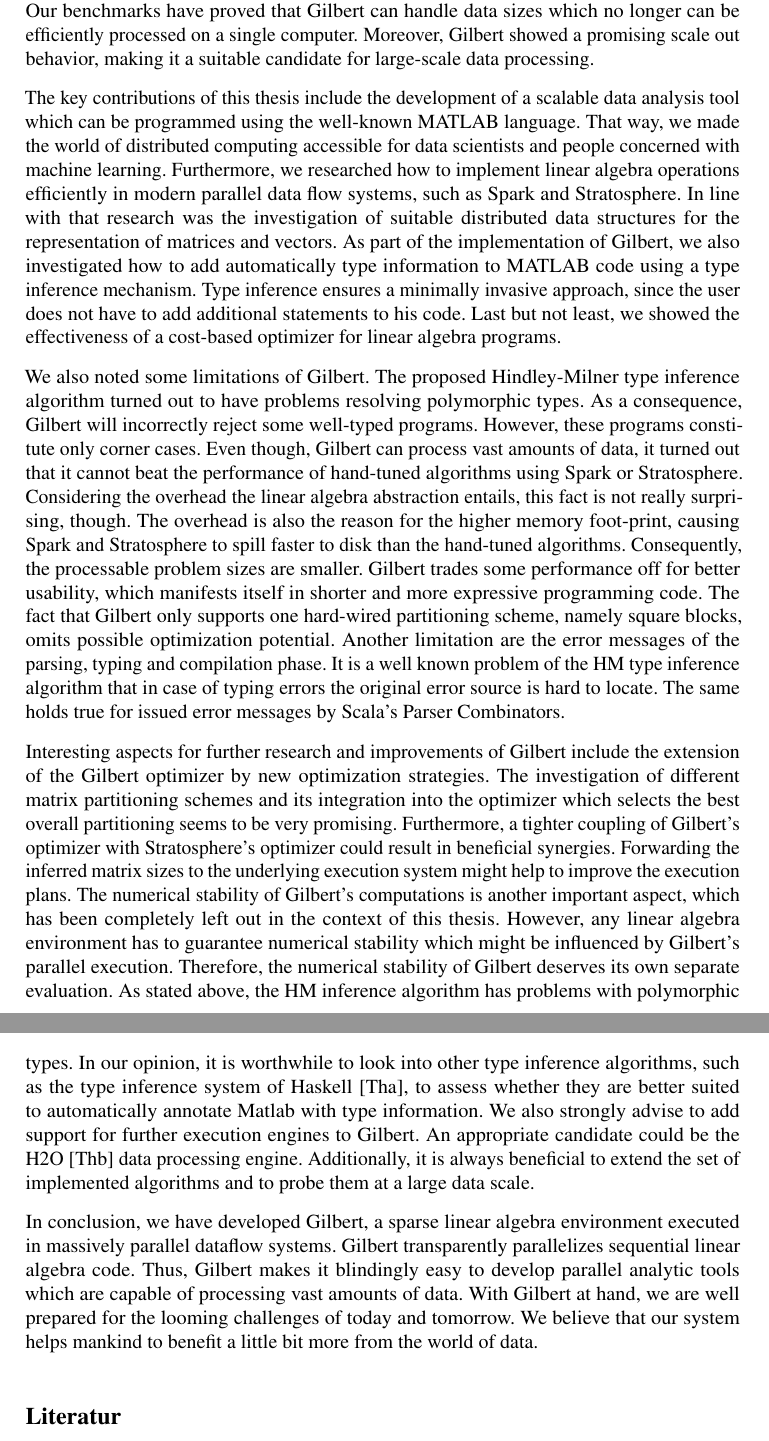
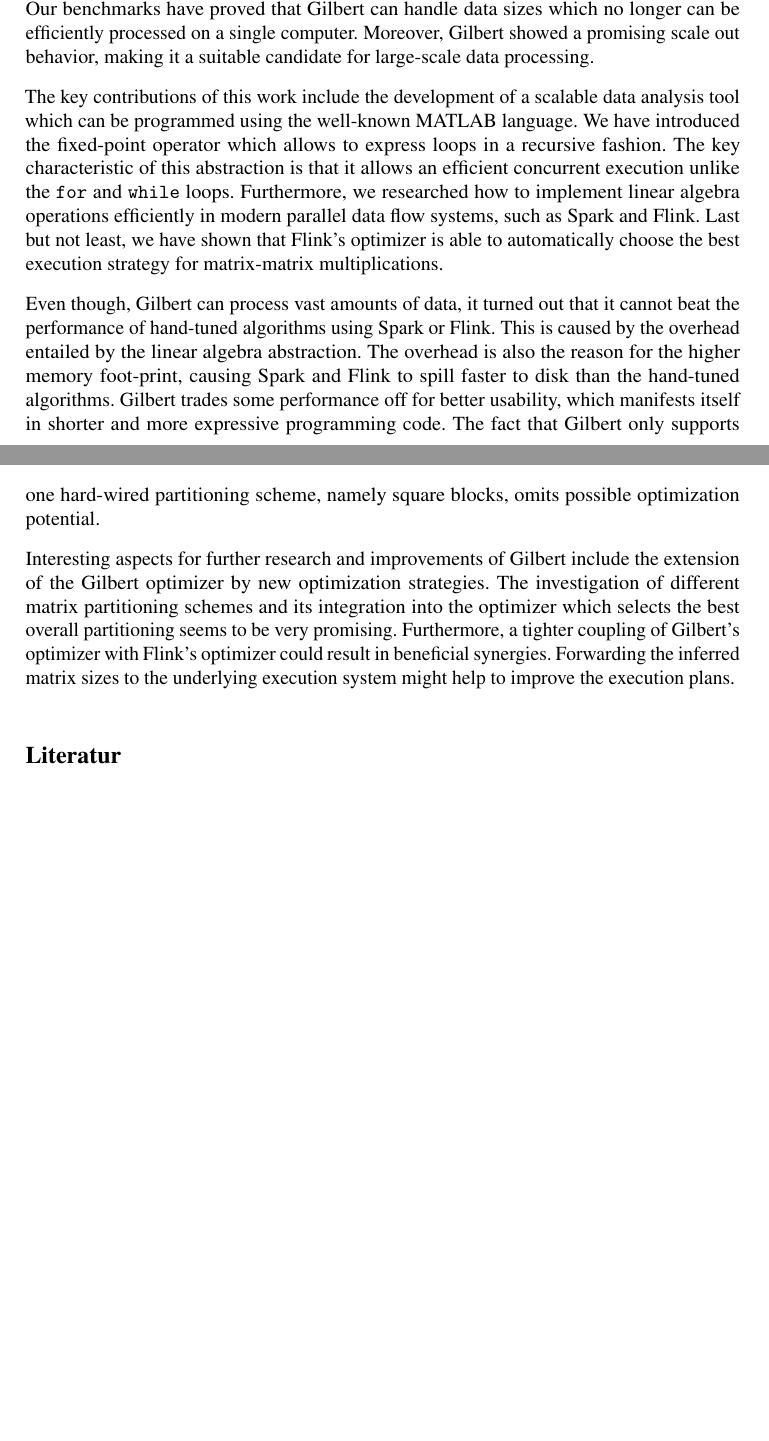
Before and after one commit to tillrohrmann/gilbert-paper, a LaTeX document (paper/paper.tex, which reads paper/7_conclusion.tex): two parts of pages 45 and 46 of 49 before the commit and two parts of pages 44 and 45 of 48 after it, joined at a grey line, cut so that both start at the same text, the shorter picture padded with empty space. Compiled offline with pdfLaTeX.

Commit message:
Shorten conclusion

```diff
--- a/paper/7_conclusion.tex
+++ b/paper/7_conclusion.tex
@@ -36,44 +19,19 @@ Furthermore, we could observe that the matrix blocking size has strong implicati
-The best performance is achieved with block sizes which offer a good compromise between data parallelism and data granularity.
 Our benchmarks have proved that Gilbert can handle data sizes which no longer can be efficiently processed on a single computer.
 Moreover, Gilbert showed a promising scale out behavior, making it a suitable candidate for large-scale data processing.
 
-The key contributions of this thesis include the development of a scalable data analysis tool which can be programmed using the well-known MATLAB language.
-That way, we made the world of distributed computing accessible for data scientists and people concerned with machine learning.
-Furthermore, we researched how to implement linear algebra operations efficiently in modern parallel data flow systems, such as Spark and Stratosphere.
-In line with that research was the investigation of suitable distributed data structures for the representation of matrices and vectors.
-As part of the implementation of Gilbert, we also investigated how to add automatically type information to MATLAB code using a type inference mechanism.
-Type inference ensures a minimally invasive approach, since the user does not have to add additional statements to his code.
-Last but not least, we showed the effectiveness of a cost-based optimizer for linear algebra programs.
+The key contributions of this work include the development of a scalable data analysis tool which can be programmed using the well-known MATLAB language.
+We have introduced the fixed-point operator which allows to express loops in a recursive fashion.
+The key characteristic of this abstraction is that it allows an efficient concurrent execution unlike the \code{for} and \code{while} loops.
+Furthermore, we researched how to implement linear algebra operations efficiently in modern parallel data flow systems, such as Spark and Flink.
+Last but not least, we have shown that Flink's optimizer is able to automatically choose the best execution strategy for matrix-matrix multiplications.
 
-We also noted some limitations of Gilbert.
-The proposed Hindley-Milner type inference algorithm turned out to have problems resolving polymorphic types.
-As a consequence, Gilbert will incorrectly reject some well-typed programs.
-However, these programs constitute only corner cases.
-Even though, Gilbert can process vast amounts of data, it turned out that it cannot beat the performance of hand-tuned algorithms using Spark or Stratosphere.
-Considering the overhead the linear algebra abstraction entails, this fact is not really surprising, though.
-The overhead is also the reason for the higher memory foot-print, causing Spark and Stratosphere to spill faster to disk than the hand-tuned algorithms.
-Consequently, the processable problem sizes are smaller.
+Even though, Gilbert can process vast amounts of data, it turned out that it cannot beat the performance of hand-tuned algorithms using Spark or Flink.
+This is caused by the overhead entailed by the linear algebra abstraction.
+The overhead is also the reason for the higher memory foot-print, causing Spark and Flink to spill faster to disk than the hand-tuned algorithms.
 Gilbert trades some performance off for better usability, which manifests itself in shorter and more expressive programming code.
 The fact that Gilbert only supports one hard-wired partitioning scheme, namely square blocks, omits possible optimization potential.
-Another limitation are the error messages of the parsing, typing and compilation phase.
-It is a well known problem of the HM type inference algorithm that in case of typing errors the original error source is hard to locate.
-The same holds true for issued error messages by Scala's Parser Combinators.
 
 Interesting aspects for further research and improvements of Gilbert include the extension of the Gilbert optimizer by new optimization strategies.
 The investigation of different matrix partitioning schemes and its integration into the optimizer which selects the best overall partitioning seems to be very promising.
-Furthermore, a tighter coupling of Gilbert's optimizer with Stratosphere's optimizer could result in beneficial synergies.
+Furthermore, a tighter coupling of Gilbert's optimizer with Flink's optimizer could result in beneficial synergies.
 Forwarding the inferred matrix sizes to the underlying execution system might help to improve the execution plans.
-The numerical stability of Gilbert's computations is another important aspect, which has been completely left out in the context of this thesis.
-However, any linear algebra environment has to guarantee numerical stability which might be influenced by Gilbert's parallel execution.
-Therefore, the numerical stability of Gilbert deserves its own separate evaluation.
-As stated above, the HM inference algorithm has problems with polymorphic types.
-In our opinion, it is worthwhile to look into other type inference algorithms, such as the type inference system of Haskell~\cite{haskell}, to assess whether they are better suited to automatically annotate Matlab with type information.
-We also strongly advise to add support for further execution engines to Gilbert.
-An appropriate candidate could be the H2O~\cite{h2o} data processing engine.
-Additionally, it is always beneficial to extend the set of implemented algorithms and to probe them at a large data scale.
-
-In conclusion, we have developed Gilbert, a sparse linear algebra environment executed in massively parallel dataflow systems.
-Gilbert transparently parallelizes sequential linear algebra code.
-Thus, Gilbert makes it blindingly easy to develop parallel analytic tools which are capable of processing vast amounts of data.
-With Gilbert at hand, we are well prepared for the looming challenges of today and tomorrow.
-We believe that our system helps mankind to benefit a little bit more from the world of data.
```
Also changed, not shown: paper/7_conclusion.tex (27 more changed lines).
